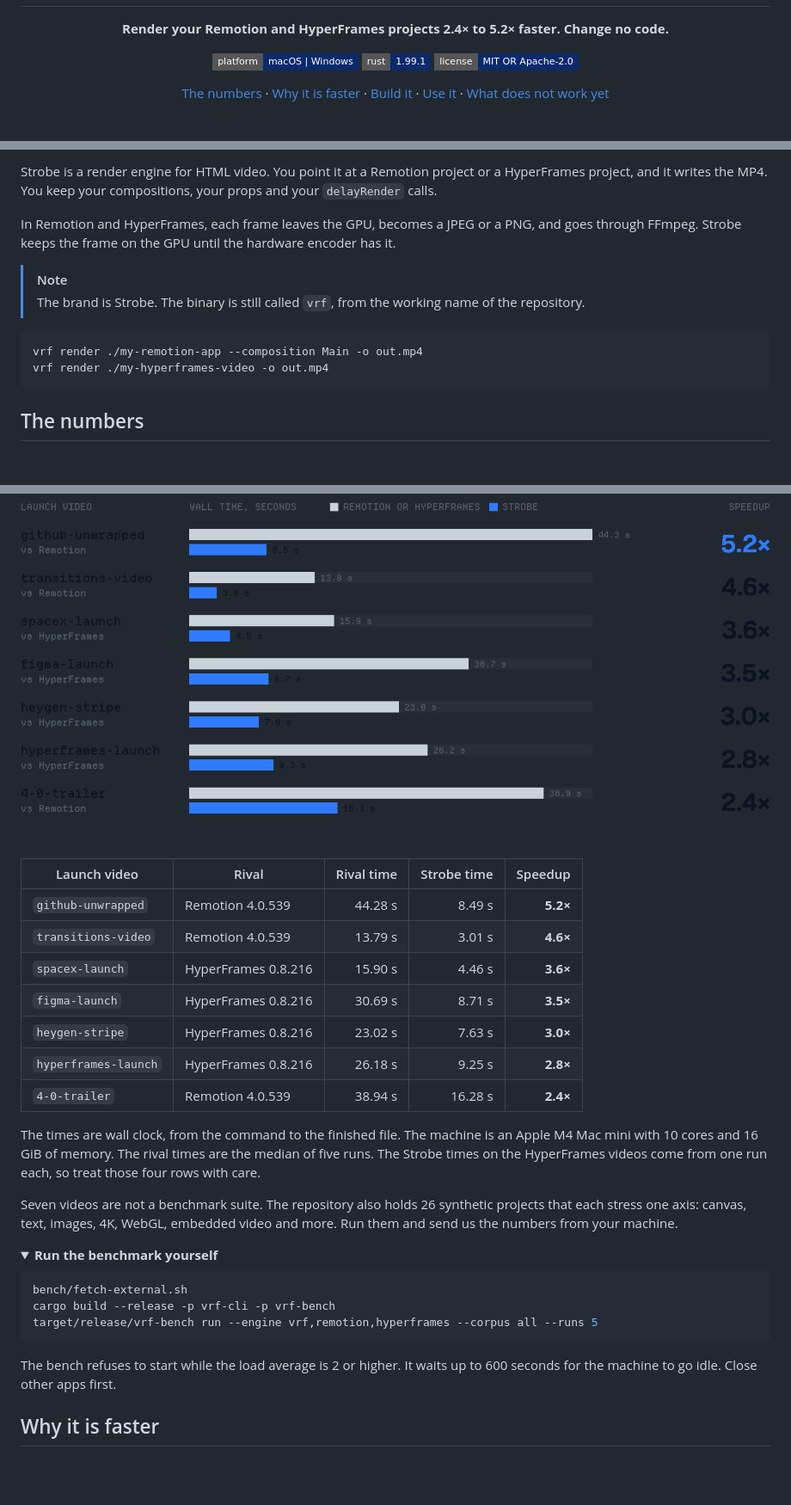
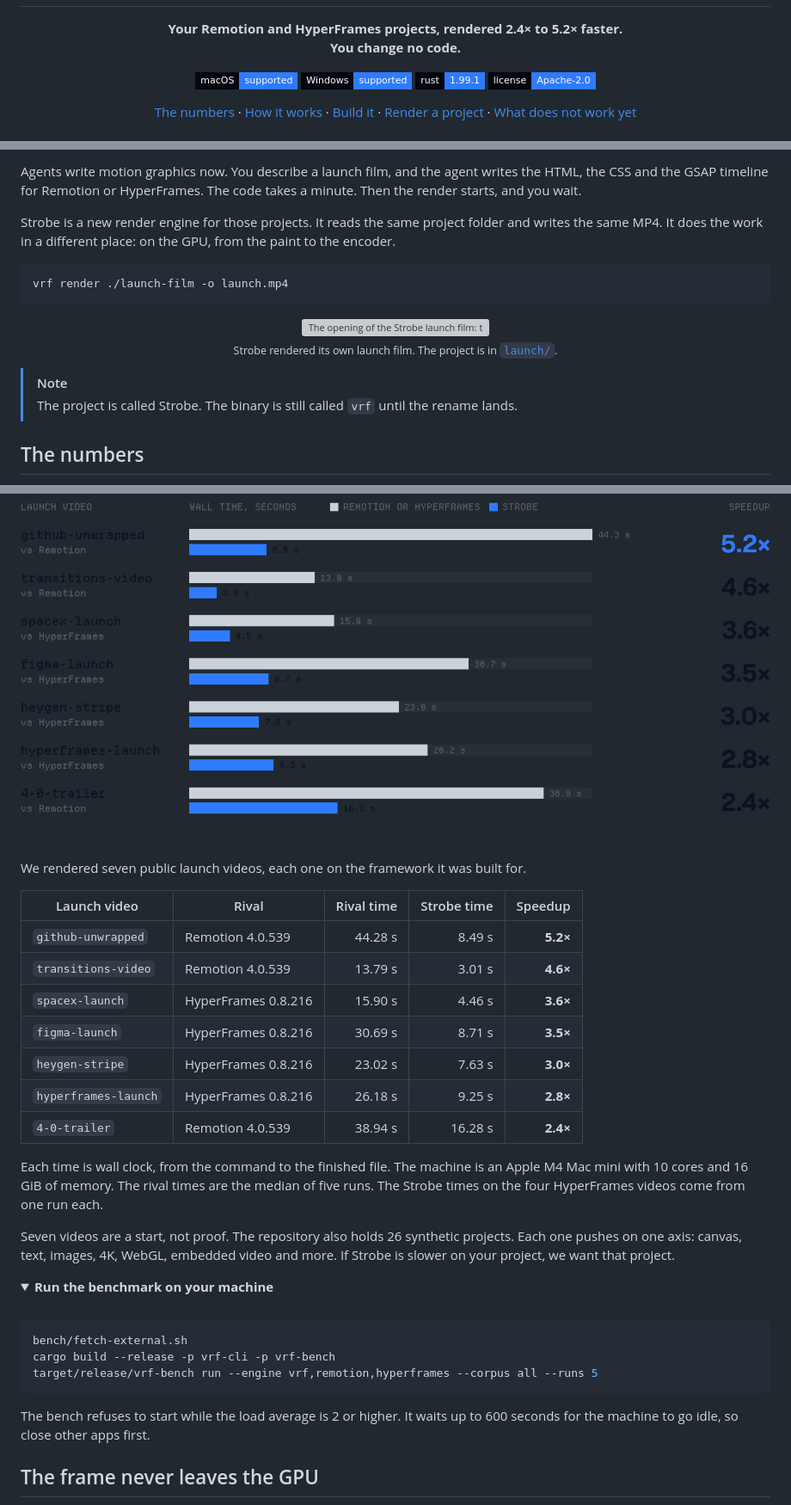
Before and after one commit to hridaya423/strobe, a Markdown page: README.md, 3 parts joined by grey strips. Shown at 86% size. Drawn GitHub-style; folded sections open; badges without logos; blank space fills up the shorter version; grey boxes are pictures that could not be loaded.

````diff
--- a/README.md
+++ b/README.md
@@ -3,20 +3,21 @@
 </h1>
 
 <p align="center">
-  <b>Render your Remotion and HyperFrames projects 2.4× to 5.2× faster. Change no code.</b>
+  <b>Your Remotion and HyperFrames projects, rendered 2.4× to 5.2× faster.<br>You change no code.</b>
 </p>
 
 <p align="center">
-  <img src="https://img.shields.io/badge/platform-macOS%20%7C%20Windows-0B2A6B?style=flat-square" alt="Platform: macOS and Windows">
-  <img src="https://img.shields.io/badge/rust-1.99.1-0B2A6B?style=flat-square" alt="Rust 1.99.1">
-  <img src="https://img.shields.io/badge/license-MIT%20OR%20Apache--2.0-0B2A6B?style=flat-square" alt="License: MIT OR Apache-2.0">
+  <img src="https://img.shields.io/badge/macOS-supported-2F7BFF?style=flat-square&labelColor=04060D" alt="macOS supported">
+  <img src="https://img.shields.io/badge/Windows-supported-2F7BFF?style=flat-square&labelColor=04060D" alt="Windows supported">
+  <img src="https://img.shields.io/badge/rust-1.99.1-2F7BFF?style=flat-square&labelColor=04060D" alt="Rust 1.99.1">
+  <img src="https://img.shields.io/badge/license-Apache--2.0-2F7BFF?style=flat-square&labelColor=04060D" alt="License: Apache 2.0">
 </p>
 
 <p align="center">
   <a href="#the-numbers">The numbers</a> ·
-  <a href="#why-it-is-faster">Why it is faster</a> ·
+  <a href="#the-frame-never-leaves-the-gpu">How it works</a> ·
   <a href="#build-it">Build it</a> ·
-  <a href="#use-it">Use it</a> ·
+  <a href="#render-a-project">Render a project</a> ·
   <a href="#what-does-not-work-yet">What does not work yet</a>
 </p>
 
@@ -24,15 +25,20 @@
 
-Strobe is a render engine for HTML video. You point it at a Remotion project or a HyperFrames project, and it writes the MP4. You keep your compositions, your props and your `delayRender` calls.
+Agents write motion graphics now. You describe a launch film, and the agent writes the HTML, the CSS and the GSAP timeline for Remotion or HyperFrames. The code takes a minute. Then the render starts, and you wait.
 
-In Remotion and HyperFrames, each frame leaves the GPU, becomes a JPEG or a PNG, and goes through FFmpeg. Strobe keeps the frame on the GPU until the hardware encoder has it.
+Strobe is a new render engine for those projects. It reads the same project folder and writes the same MP4. It does the work in a different place: on the GPU, from the paint to the encoder.
+
+```sh
+vrf render ./launch-film -o launch.mp4
+```
+
+<p align="center">
+  <img src="assets/readme/film.gif" alt="The opening of the Strobe launch film: the word forever, the strobe wordmark and 5.2× faster than Remotion" width="100%">
+  <br>
+  <sub>Strobe rendered its own launch film. The project is in <a href="launch/"><code>launch/</code></a>.</sub>
+</p>
 
 > [!NOTE]
-> The brand is Strobe. The binary is still called `vrf`, from the working name of the repository.
-
-```sh
-vrf render ./my-remotion-app --composition Main -o out.mp4
-vrf render ./my-hyperframes-video -o out.mp4
-```
+> The project is called Strobe. The binary is still called `vrf` until the rename lands.
 
 ## The numbers
 
@@ -42,6 +48,8 @@ vrf render ./my-hyperframes-video -o out.mp4
     <img src="assets/readme/speed-light.png" alt="Wall time on seven launch videos. Strobe is 2.4 to 5.2 times faster than Remotion or HyperFrames." width="100%">
   </picture>
 </p>
+
+We rendered seven public launch videos, each one on the framework it was built for.
 
 | Launch video | Rival | Rival time | Strobe time | Speedup |
 |---|---|---:|---:|---:|
@@ -53,12 +61,13 @@ vrf render ./my-hyperframes-video -o out.mp4
 | `hyperframes-launch` | HyperFrames 0.8.216 | 26.18 s | 9.25 s | **2.8×** |
 | `4-0-trailer` | Remotion 4.0.539 | 38.94 s | 16.28 s | **2.4×** |
 
-The times are wall clock, from the command to the finished file. The machine is an Apple M4 Mac mini with 10 cores and 16 GiB of memory. The rival times are the median of five runs. The Strobe times on the HyperFrames videos come from one run each, so treat those four rows with care.
+Each time is wall clock, from the command to the finished file. The machine is an Apple M4 Mac mini with 10 cores and 16 GiB of memory. The rival times are the median of five runs. The Strobe times on the four HyperFrames videos come from one run each.
 
-Seven videos are not a benchmark suite. The repository also holds 26 synthetic projects that each stress one axis: canvas, text, images, 4K, WebGL, embedded video and more. Run them and send us the numbers from your machine.
+Seven videos are a start, not proof. The repository also holds 26 synthetic projects. Each one pushes on one axis: canvas, text, images, 4K, WebGL, embedded video and more. If Strobe is slower on your project, we want that project.
 
 <details>
-<summary><b>Run the benchmark yourself</b></summary>
+<summary><b>Run the benchmark on your machine</b></summary>
+<br>
 
 ```sh
 bench/fetch-external.sh
@@ -66,10 +75,10 @@ cargo build --release -p vrf-cli -p vrf-bench
 target/release/vrf-bench run --engine vrf,remotion,hyperframes --corpus all --runs 5
 ```
 
-The bench refuses to start while the load average is 2 or higher. It waits up to 600 seconds for the machine to go idle. Close other apps first.
+The bench refuses to start while the load average is 2 or higher. It waits up to 600 seconds for the machine to go idle, so close other apps first.
 
 </details>
 
-## Why it is faster
+## The frame never leaves the GPU
 
 <p align="center">
````
Also changed, not shown: other parts of README.md (+34 -31 lines), assets/readme/architecture-dark.png (deleted), assets/readme/architecture-light.png (deleted), assets/readme/architecture.png (added), 4 other files.
